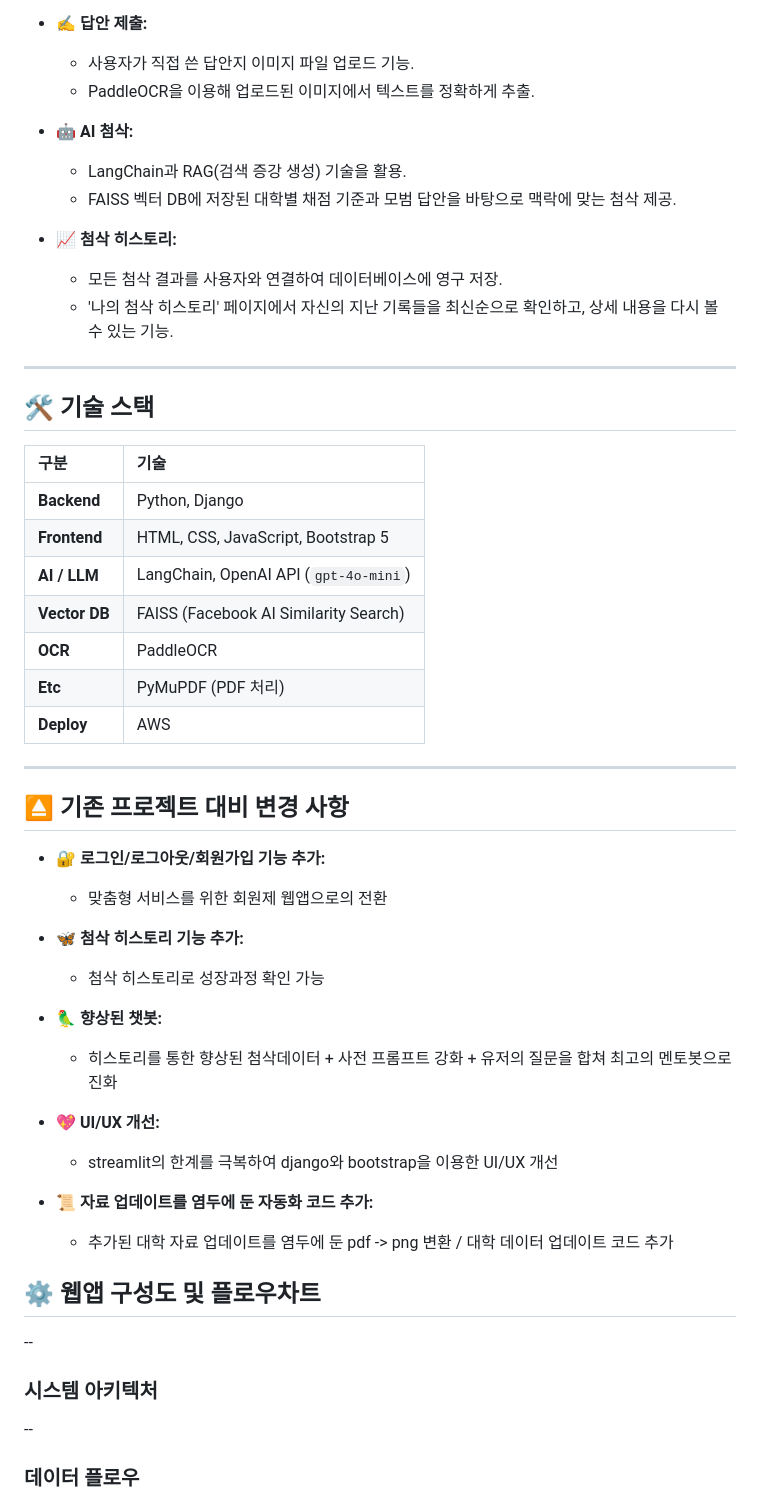
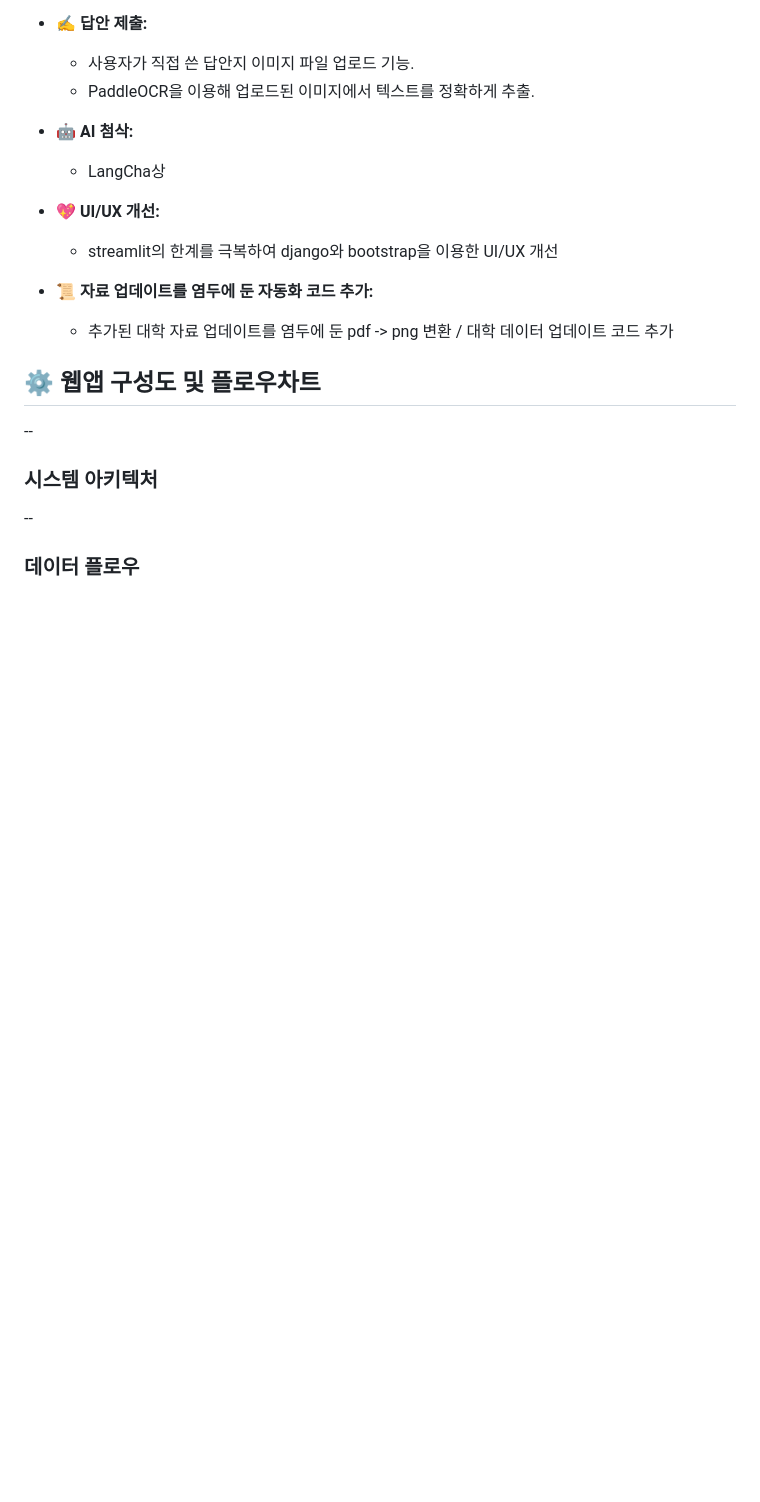
Before and after one commit to NK991118/SKN14-4th-5Team, a Markdown page: README.md, the part around the change. Rendered like a GitHub page; blank space fills up the shorter version.

```diff
--- a/README.md
+++ b/README.md
@@ -53,38 +53,7 @@ LLM 기반의 RAG(Retrieval-Augmented Generation) 구조를 활용한 **대학
     *   사용자가 직접 쓴 답안지 이미지 파일 업로드 기능.
     *   PaddleOCR을 이용해 업로드된 이미지에서 텍스트를 정확하게 추출.
 *   **🤖 AI 첨삭:**
-    *   LangChain과 RAG(검색 증강 생성) 기술을 활용.
-    *   FAISS 벡터 DB에 저장된 대학별 채점 기준과 모범 답안을 바탕으로 맥락에 맞는 첨삭 제공.
-*   **📈 첨삭 히스토리:**
-    *   모든 첨삭 결과를 사용자와 연결하여 데이터베이스에 영구 저장.
-    *   '나의 첨삭 히스토리' 페이지에서 자신의 지난 기록들을 최신순으로 확인하고, 상세 내용을 다시 볼 수 있는 기능.
-
----
-
-## 🛠️ 기술 스택
-
-| 구분 | 기술 |
-| :--- | :--- |
-| **Backend** | Python, Django |
-| **Frontend** | HTML, CSS, JavaScript, Bootstrap 5 |
-| **AI / LLM** | LangChain, OpenAI API (`gpt-4o-mini`) |
-| **Vector DB** | FAISS (Facebook AI Similarity Search) |
-| **OCR** | PaddleOCR |
-| **Etc** | PyMuPDF (PDF 처리) |
-| **Deploy** | AWS |
-
----
-
-## ⏏️ 기존 프로젝트 대비 변경 사항
-
-*   **🔐 로그인/로그아웃/회원가입 기능 추가:**
-    * 맞춤형 서비스를 위한 회원제 웹앱으로의 전환
-
-*   **🦋 첨삭 히스토리 기능 추가:**
-    * 첨삭 히스토리로 성장과정 확인 가능
-
-*   **🦜 향상된 챗봇:**
-    * 히스토리를 통한 향상된 첨삭데이터 + 사전 프롬프트 강화 + 유저의 질문을 합쳐 최고의 멘토봇으로 진화
+    *   LangCha상
 
 *   **💖 UI/UX 개선:**
     * streamlit의 한계를 극복하여 django와 bootstrap을 이용한 UI/UX 개선
```
